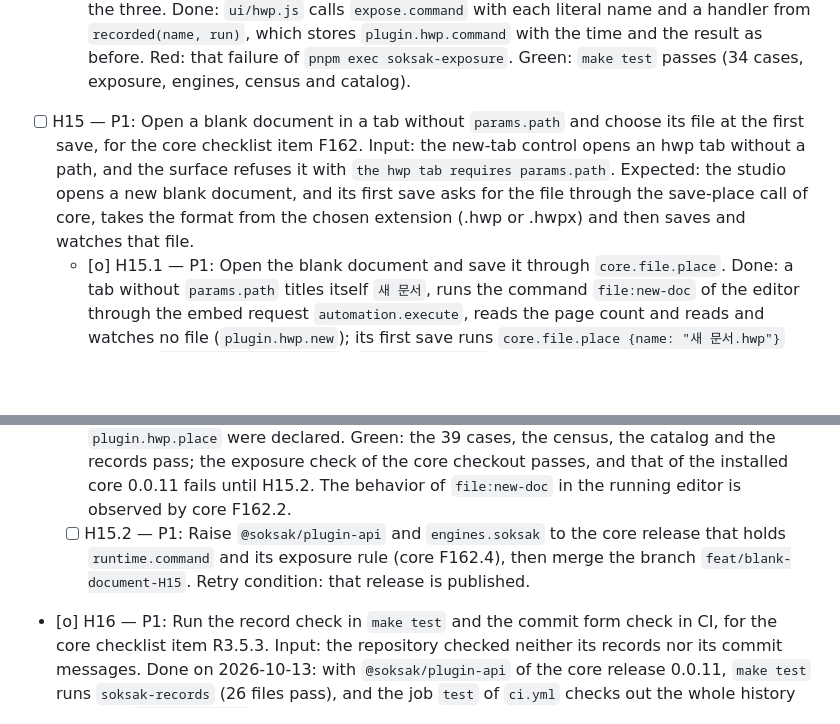
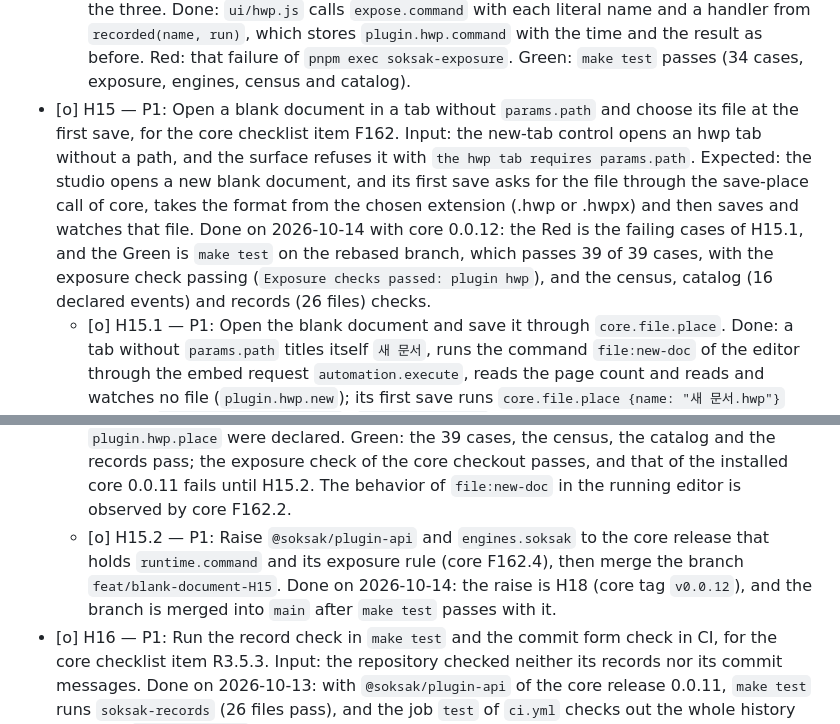
Before and after one commit to soksak-app/plugin-hwp, a Markdown page: docs/features.md, 2 parts joined by grey strips. Drawn GitHub-style; blank space fills up the shorter version.

```diff
--- a/docs/features.md
+++ b/docs/features.md
@@ -29,9 +29,9 @@
   - [o] H14.4 — P0: Raise the `@soksak/plugin-api` dependency and `engines.soksak` to the core release that contains `soksak-events` and `context.runtime.log` (core 0.0.10, not tagged yet). Done on 2026-10-13: `@soksak/plugin-api` comes from the core tag `v0.0.11`, `engines.soksak` is `>=0.0.11`, the release workflow builds `sok` from `CORE_RELEASE: v0.0.11`, and `make test` runs the Makefile line of H14.3 through the installed command (`Census passed: 4 sources`, 14 declared events).
   - [o] H14.5 — P1: Give plugin events the correlation identifiers of the input that caused them, and build the fields of a `trace` or `debug` event only when its level is stored. Cause: `context.runtime.log.<level>(event, fields)` takes no `cids` and has no query whether a level is stored, so the plugin cannot pass either. The plugin has no input queue, so it has no overflow event. Retry condition: core provides both on `context.runtime.log`. Done after core F160.32.1 and F160.32.2: `plugin.hwp.read` passes a builder, so the size of the base64 data is not computed while the level is off; no input of this plugin carries `cids`: its inputs are DOM events of its own page or of a document region, which the native input layer does not number (core docs/spec/logging.md#correlation-identifier), so its events carry none. Green: the tests pass with fakes that run a builder as the runtime does; the manifest test fails as before (H14.4).
   - [o] H14.6 — P0: Register the commands of the surface under their literal names. Follow-up of H14.2. Input: H14.2 registered `hwp.save`, `hwp.reload` and `hwp.request` through a local function `command(name, run)`, so the source holds no `expose.command("<name>"` and `soksak-exposure` in `make test` fails with `command hwp.save is declared but not registered` for each of the three. Done: `ui/hwp.js` calls `expose.command` with each literal name and a handler from `recorded(name, run)`, which stores `plugin.hwp.command` with the time and the result as before. Red: that failure of `pnpm exec soksak-exposure`. Green: `make test` passes (34 cases, exposure, engines, census and catalog).
-- [ ] H15 — P1: Open a blank document in a tab without `params.path` and choose its file at the first save, for the core checklist item F162. Input: the new-tab control opens an hwp tab without a path, and the surface refuses it with `the hwp tab requires params.path`. Expected: the studio opens a new blank document, and its first save asks for the file through the save-place call of core, takes the format from the chosen extension (.hwp or .hwpx) and then saves and watches that file.
+- [o] H15 — P1: Open a blank document in a tab without `params.path` and choose its file at the first save, for the core checklist item F162. Input: the new-tab control opens an hwp tab without a path, and the surface refuses it with `the hwp tab requires params.path`. Expected: the studio opens a new blank document, and its first save asks for the file through the save-place call of core, takes the format from the chosen extension (.hwp or .hwpx) and then saves and watches that file. Done on 2026-10-14 with core 0.0.12: the Red is the failing cases of H15.1, and the Green is `make test` on the rebased branch, which passes 39 of 39 cases, with the exposure check passing (`Exposure checks passed: plugin hwp`), and the census, catalog (16 declared events) and records (26 files) checks.
   - [o] H15.1 — P1: Open the blank document and save it through `core.file.place`. Done: a tab without `params.path` titles itself `새 문서`, runs the command `file:new-doc` of the editor through the embed request `automation.execute`, reads the page count and reads and watches no file (`plugin.hwp.new`); its first save runs `core.file.place {name: "새 문서.hwp"}` through `context.runtime.command` (`plugin.hwp.place`), refuses a place without the extension hwp or hwpx as the tab error, exports the format of the chosen extension, writes it with `expect` `null`, or over the file that exists there after the save panel asked to replace it, tells the editor the file name, and watches the file; a cancel answers `{version: null}` and keeps the document modified. `hwp.document` has `path` null and `hwp.save` answers `version` null for those cases. Red: the four new cases failed with `the hwp tab requires params.path`, and the catalog case of a blank document failed before `plugin.hwp.new` and `plugin.hwp.place` were declared. Green: the 39 cases, the census, the catalog and the records pass; the exposure check of the core checkout passes, and that of the installed core 0.0.11 fails until H15.2. The behavior of `file:new-doc` in the running editor is observed by core F162.2.
-  - [ ] H15.2 — P1: Raise `@soksak/plugin-api` and `engines.soksak` to the core release that holds `runtime.command` and its exposure rule (core F162.4), then merge the branch `feat/blank-document-H15`. Retry condition: that release is published.
+  - [o] H15.2 — P1: Raise `@soksak/plugin-api` and `engines.soksak` to the core release that holds `runtime.command` and its exposure rule (core F162.4), then merge the branch `feat/blank-document-H15`. Done on 2026-10-14: the raise is H18 (core tag `v0.0.12`), and the branch is merged into `main` after `make test` passes with it.
 - [o] H16 — P1: Run the record check in `make test` and the commit form check in CI, for the core checklist item R3.5.3. Input: the repository checked neither its records nor its commit messages. Done on 2026-10-13: with `@soksak/plugin-api` of the core release 0.0.11, `make test` runs `soksak-records` (26 files pass), and the job `test` of `ci.yml` checks out the whole history and runs `soksak-commits` on the pushed range or the range of a pull request.
 - [o] H17 — P1: Refuse a commit that breaks the record rules at commit time. Input: the commit check ran only in CI, so a commit message with a rejected term reached `main`. Expected: `make hooks` sets `.githooks` as the hook folder; its commit-msg hook checks the form and the terms of the message and its pre-commit hook runs `soksak-records`, so the commit is refused before it is created. Green on 2026-10-14: `.githooks/commit-msg` exits 1 for a message whose body holds a rejected term and exits 0 for a valid message.
 - [o] H18 — P0: Raise `@soksak/plugin-api` and `engines.soksak` to the core release 0.0.12, which declares `core.file.place` and `runtime.command` for plugin surfaces (core F162). Done on 2026-10-14: `@soksak/plugin-api` comes from the core tag `v0.0.12`, `engines.soksak` is `>=0.0.12`, the release workflow builds `sok` from `CORE_RELEASE: v0.0.12`, and `make test` passes 34 of 34 cases with the guards `soksak-exposure`, `soksak-engines`, `soksak-events` and `soksak-records`.
```
Also changed, not shown: docs/features.ko.md (+2 -2 lines).
